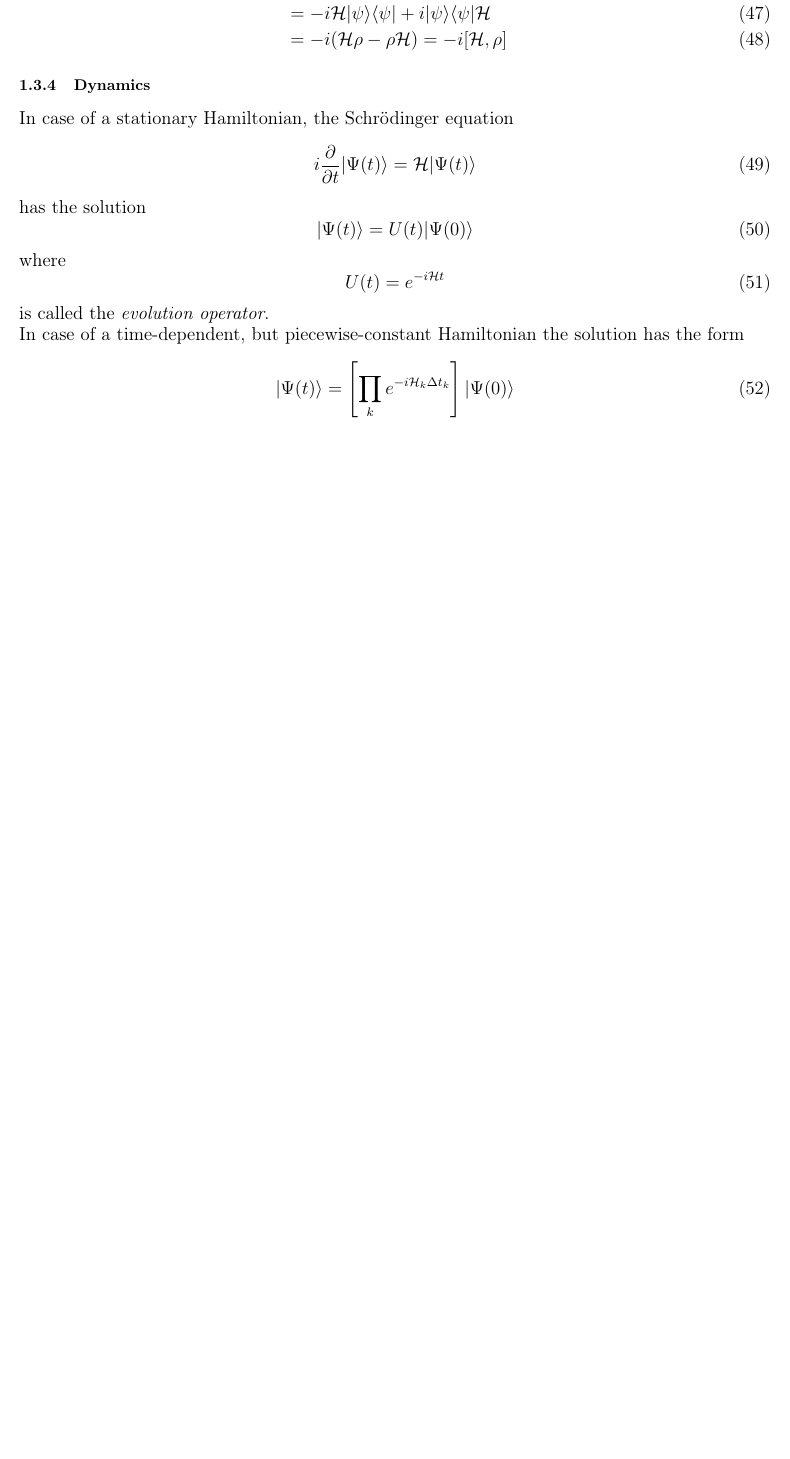
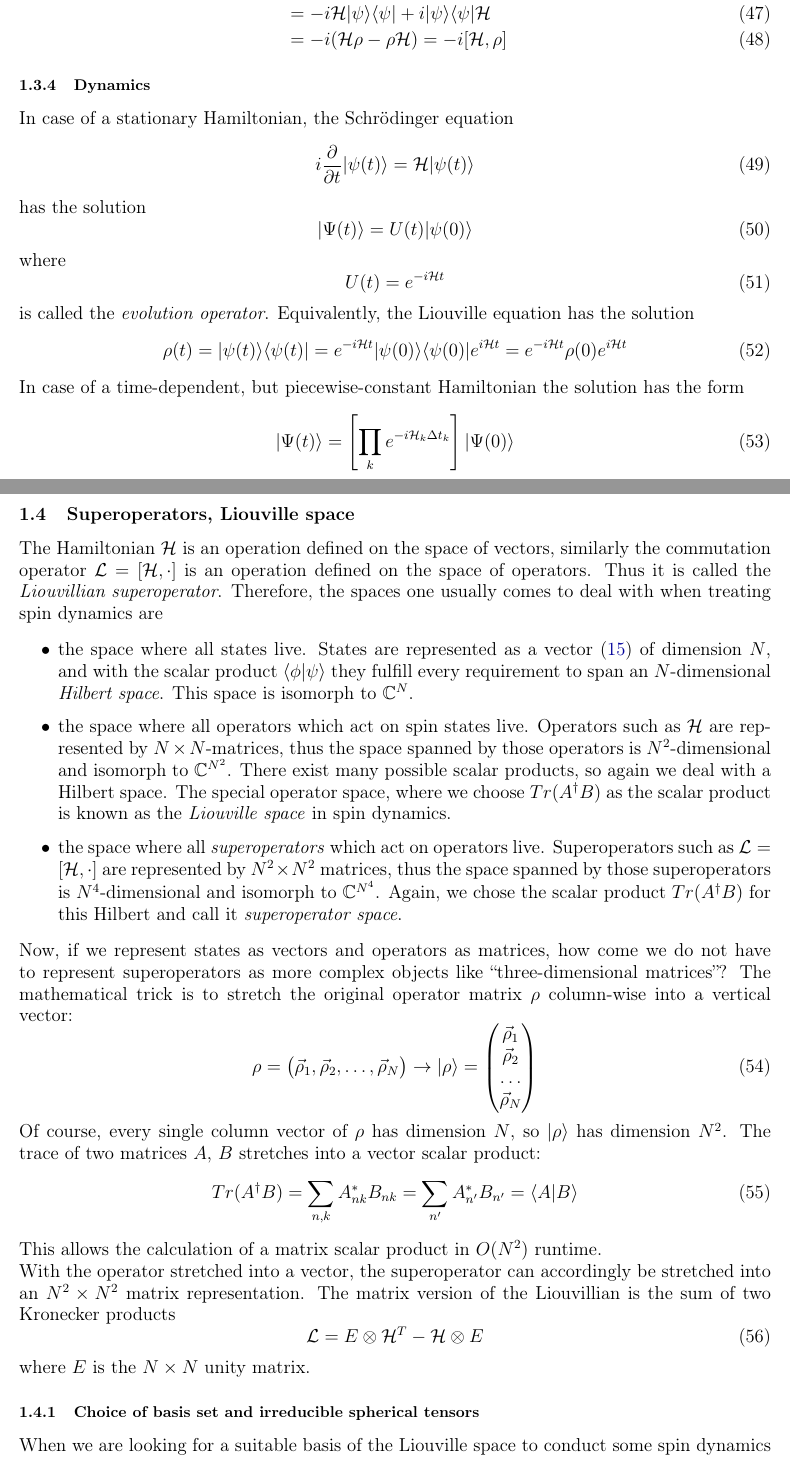
Before and after one commit to jotelha/thesis, a LaTeX thesis (tex/thesis.tex): part of page 7 of 14 before the commit and two parts of pages 7 and 8 of 16 after it, the two joined at a grey line, cut so that both start at the same text, the shorter picture padded with empty space. Compiled offline with pdfLaTeX.

Commit message:
IST eingefügt

```diff
--- a/tex/thesis.tex
+++ b/tex/thesis.tex
@@ -385,11 +386,43 @@ where
   \label{eq-evolution}
 \end{equation}
 is called the \emph{evolution operator}.
+Equivalently, the Liouville equation has the solution
+\begin{equation}
+ \rho(t) = |\psi(t)\rangle \langle \psi(t)| = e^{-i \mathcal{H} t} | \psi(0) \rangle \langle \psi(0) | e^{i \mathcal{H} t} = e^{-i \mathcal{H} t} \rho(0) e^{i \mathcal{H} t}
+\end{equation}
 
 In case of a time-dependent, but piecewise-constant Hamiltonian the solution has the form
 \begin{equation}
  |\Psi(t)\rangle = \left[ \prod_k e^{-i\mathcal{H}_k \Delta t_k} \right] |\Psi(0)\rangle
 \end{equation}
 
-\begin{comment}
-\subsection{Spherical tensors}
+\subsection{Superoperators, Liouville space}
+The Hamiltonian $\mathcal{H}$ is an operation defined on the space of vectors, similarly the commutation operator $\mathcal{L} = [\mathcal{H}, \cdot ]$ is an operation defined on the space of operators. Thus it is called the \emph{Liouvillian superoperator}. Therefore, the spaces one usually comes to deal with when treating spin dynamics are
+
+\begin{itemize}
+ \item the space where all states live. States are represented as a vector (\ref{eq-orthonormal-basis}) of dimension $N$, and with the scalar product $\langle \phi | \psi \rangle$ they fulfill every requirement to span an $N$-dimensional \emph{Hilbert space}. This space is isomorph to $\mathbb{C}^N$.
+  \item the space where all operators which act on spin states live. Operators such as $\mathcal{H}$ are represented by $N\times N$-matrices, thus the space spanned by those operators is $N^2$-dimensional and isomorph to $\mathbb{C}^{N^2}$. There exist many possible scalar products, so again we deal with a Hilbert space. The special operator space, where we choose $Tr(A^\dagger B)$ as the scalar product is known as the \emph{Liouville space} in spin dynamics.
+  \item the space where all \emph{superoperators} which act on operators live. Superoperators such as $\mathcal{L} = [\mathcal{H}, \cdot ]$ are represented by $N^2 \times N^2$ matrices, thus the space spanned by those superoperators is $N^4$-dimensional and isomorph to $\mathbb{C}^{N^4}$. Again, we chose the scalar product $Tr(A^\dagger B)$ for this Hilbert and call it \emph{superoperator space}.
+\end{itemize}
+
+Now, if we represent states as vectors and operators as matrices, how come we do not have to represent superoperators as more complex objects like ``three-dimensional matrices''? The mathematical trick is to stretch the original operator matrix $\rho$ column-wise into a vertical vector:
+\begin{equation}
+ \rho = \begin{pmatrix} \vec{\rho}_1,\vec{\rho}_2,\ldots,\vec{\rho}_N \end{pmatrix} \rightarrow
+  |\rho \rangle = \begin{pmatrix} \vec{\rho}_1 \\ \vec{\rho}_2 \\ \ldots \\ \vec{\rho}_N \end{pmatrix}
+\end{equation}
+Of course, every single column vector of $\rho$ has dimension $N$, so $|\rho\rangle$ has dimension $N^2$. The trace of two matrices $A$, $B$ stretches into a vector scalar product:
+\begin{equation}
+ Tr( A^\dagger B ) = \sum_{n,k} A_{nk}^* B_{nk} = \sum_{n'} A_{n'}^* B_{n'} = \langle A | B \rangle
+\end{equation}
+This allows the calculation of a matrix scalar product in $O(N^2)$ runtime.
+
+With the operator stretched into a vector, the superoperator can accordingly be stretched into an $N^2 \times N^2$ matrix representation. The matrix version of the Liouvillian is the sum of two Kronecker products
+\begin{equation}
+ \mathcal{L} = E \otimes \mathcal{H}^T - \mathcal{H} \otimes E
+\end{equation}
+%insert proof
+where $E$ is the $N \times N$ unity matrix.
+
+\subsubsection{Choice of basis set and irreducible spherical tensors}
+When we are looking for a suitable basis of the Liouville space to conduct some spin dynamics simulation, the perfect choice would be \emph{eigenoperators} $S_k$ of the Liouvillian, since they are invariant under all interactions of the system:
+\begin{equation}
```
Also changed, not shown: tex/thesis.pdf, tex/thesis.tex (61 more changed lines), 6 other files.
